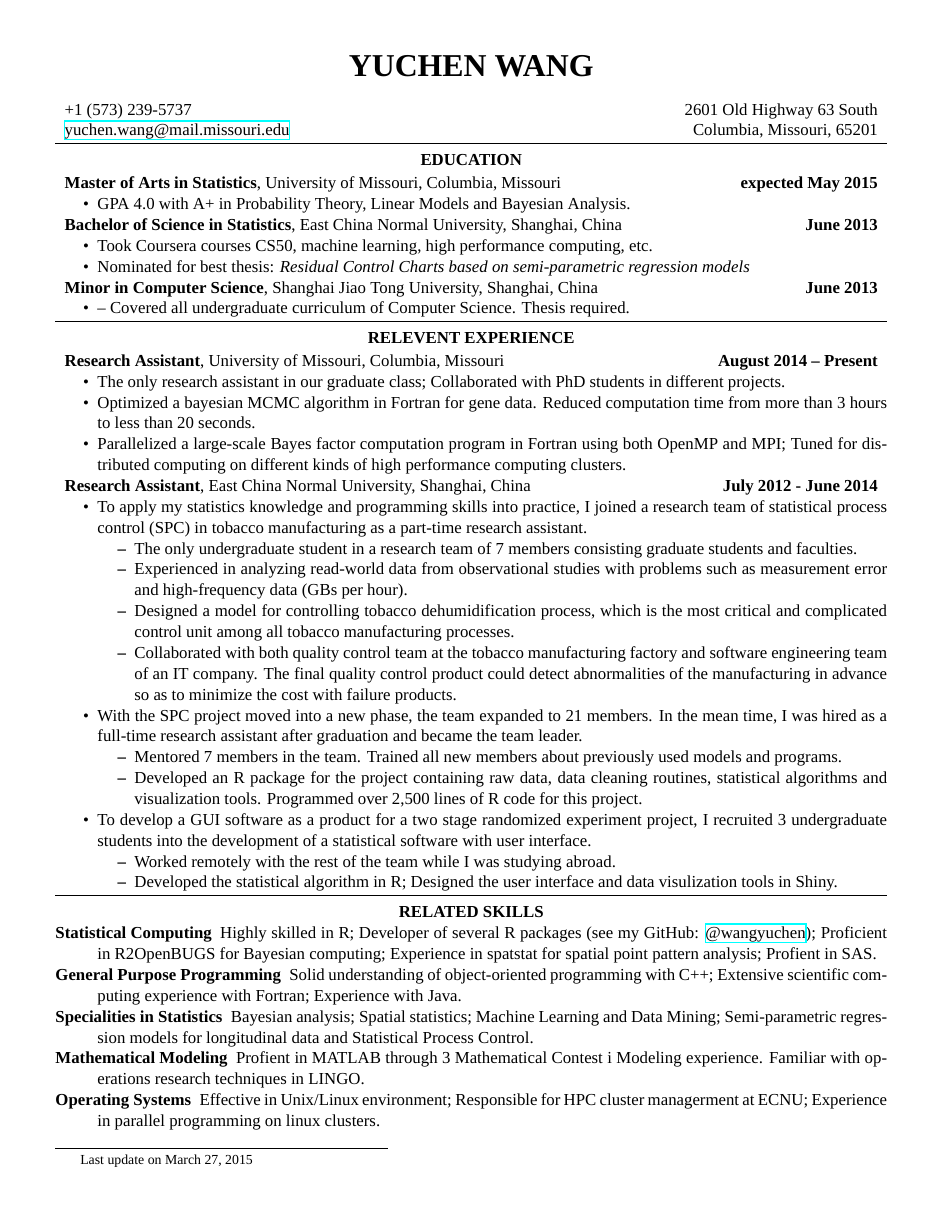
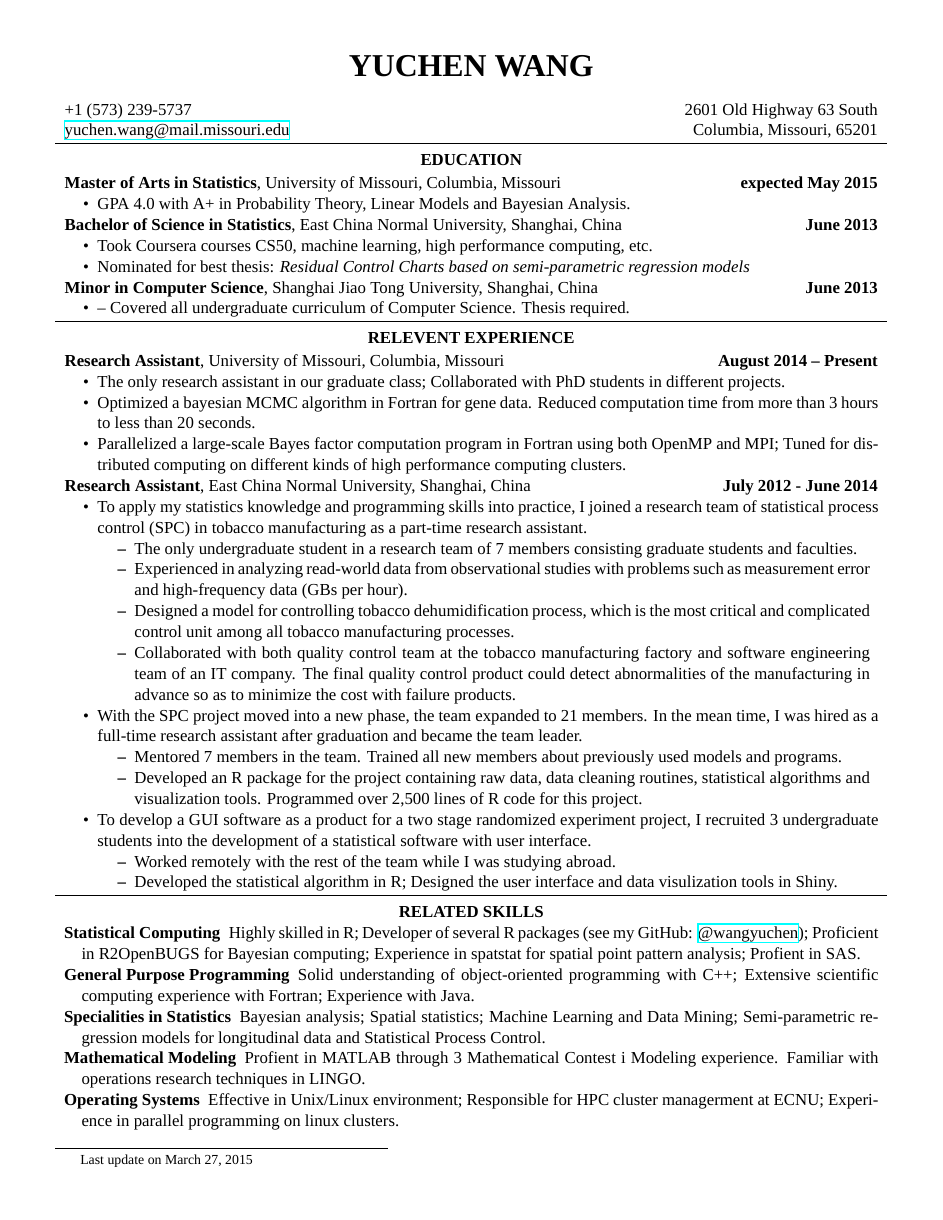
Before and after one commit to wangyuchen/resume, a LaTeX CV (resume-yuchen-wang.tex): the whole page. Compiled offline with XeLaTeX; a missing font is replaced by an installed copy or a similar font.

Commit message:
indentation for lists
description: add left/right margin
itemize: add right margin
all to .33/parindent

```diff
--- a/resume-yuchen-wang.tex
+++ b/resume-yuchen-wang.tex
@@ -25,8 +25,9 @@
 {C\nolinebreak[4]\hspace{-.05em}\raisebox{.22ex}{\footnotesize\bf ++}}
 
 % enumitem setup
-\setlist[description]{nolistsep}
-\setlist[itemize]{nolistsep}
+\setlist[description]{nolistsep, leftmargin=\parindent,
+											labelindent=.33\parindent, rightmargin = .33\parindent}
+\setlist[itemize]{nolistsep, rightmargin = .33\parindent}
 
 % and the actual content starts here
 \begin{document}
```
